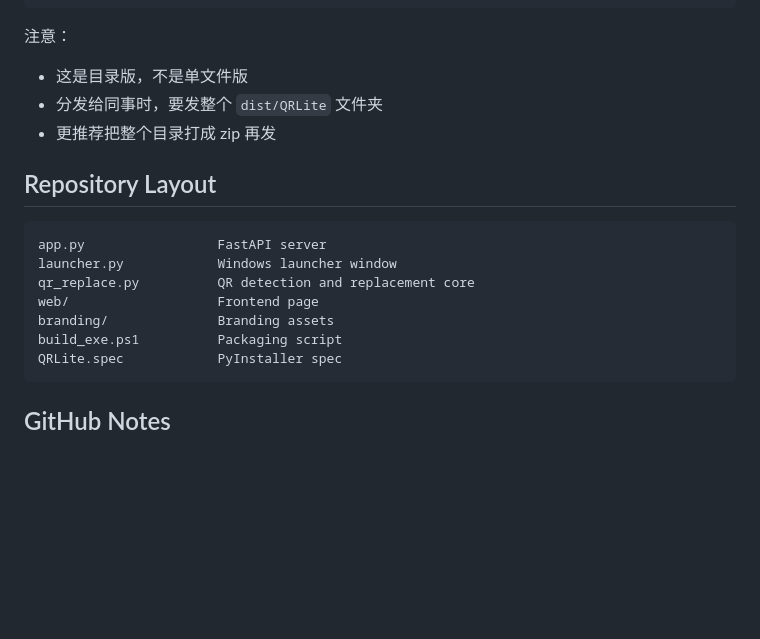
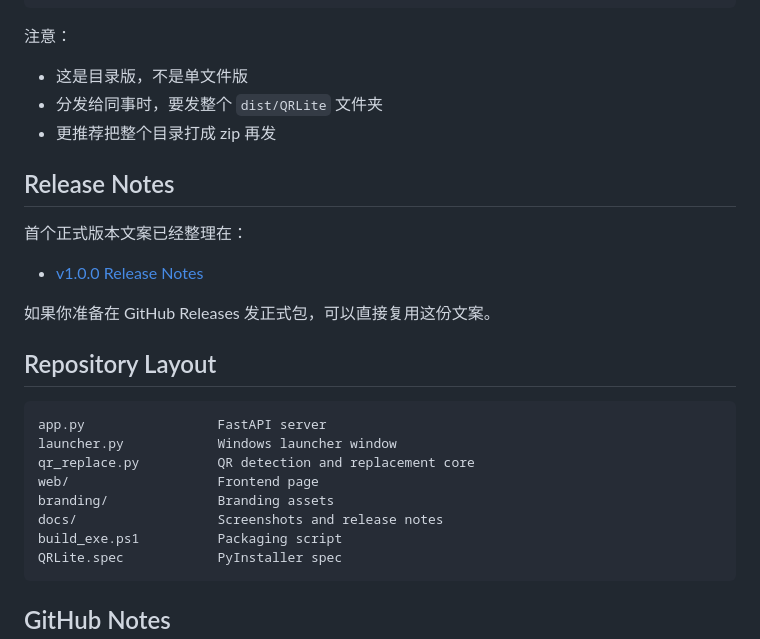
Before and after one commit to carsonte/QR-Lite, a Markdown page: README.md, the part around one of its changes. Drawn GitHub-style; blank space fills up the shorter version.

Commit message:
Add GitHub docs and release assets

````diff
--- a/README.md
+++ b/README.md
@@ -113,6 +137,14 @@ dist\QRLite\QRLite.exe
 - 分发给同事时，要发整个 `dist/QRLite` 文件夹
 - 更推荐把整个目录打成 zip 再发
 
+## Release Notes
+
+首个正式版本文案已经整理在：
+
+- [v1.0.0 Release Notes](docs/releases/v1.0.0.md)
+
+如果你准备在 GitHub Releases 发正式包，可以直接复用这份文案。
+
 ## Repository Layout
 
 ```text
@@ -121,6 +153,7 @@ launcher.py            Windows launcher window
 qr_replace.py          QR detection and replacement core
 web/                   Frontend page
 branding/              Branding assets
+docs/                  Screenshots and release notes
 build_exe.ps1          Packaging script
 QRLite.spec            PyInstaller spec
 ```
````
Also changed, not shown: other parts of README.md (+47 -24 lines), docs/releases/v1.0.0.md (added, +43 -0 lines), docs/images/auto-success.png (added), docs/images/layout-desktop.png (added), docs/images/manual-success.png (added), 1 other file.
